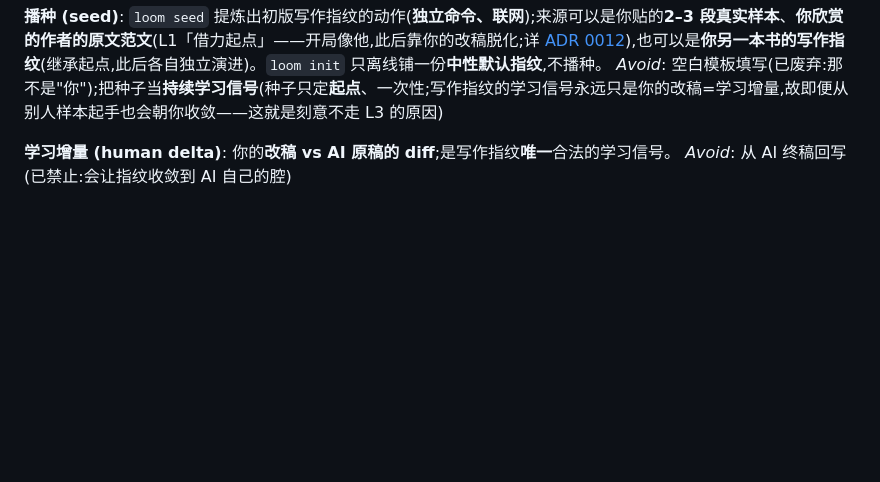
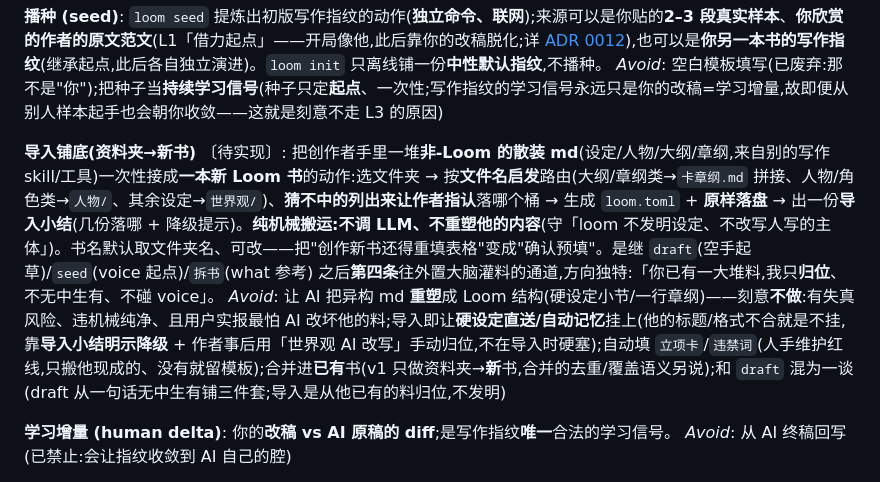
Before and after one commit to WadeZhao23/loom-novel, a Markdown page: CONTEXT.md, the part around the change. Drawn GitHub-style; blank space fills up the shorter version.

Commit message:
docs(design): 导入铺底提案——资料夹一键接成新书,纯机械路由+降级小结;CONTEXT 补词表
grill-with-docs 定案:接散装 md(资料夹→新书)、纯机械不 AI 重塑、文件名启发路由+猜不中让作者指认、
不做 AI 归位(降级明示+二期世界观改写手动修)。为四期,目标 0.3.6。

Co-Authored-By: Claude Fable 5 <noreply@anthropic.com>

```diff
--- a/CONTEXT.md
+++ b/CONTEXT.md
@@ -27,6 +27,10 @@ _Avoid_: 把它理解成"你写的句子本身"(它是对句子的描述);写作
 **播种 (seed)**:
 `loom seed` 提炼出初版写作指纹的动作(**独立命令、联网**);来源可以是你贴的**2–3 段真实样本**、**你欣赏的作者的原文范文**(L1「借力起点」——开局像他,此后靠你的改稿脱化;详 [ADR 0012](docs/adr/0012-reference-others-influence-voice.md)),也可以是**你另一本书的写作指纹**(继承起点,此后各自独立演进)。`loom init` 只离线铺一份**中性默认指纹**,不播种。
 _Avoid_: 空白模板填写(已废弃:那不是"你");把种子当**持续学习信号**(种子只定**起点**、一次性;写作指纹的学习信号永远只是你的改稿=学习增量,故即便从别人样本起手也会朝你收敛——这就是刻意不走 L3 的原因)
+
+**导入铺底(资料夹→新书)** 〔待实现〕:
+把创作者手里一堆**非-Loom 的散装 md**(设定/人物/大纲/章纲,来自别的写作 skill/工具)一次性接成**一本新 Loom 书**的动作:选文件夹 → 按**文件名启发**路由(大纲/章纲类→`卡章纲.md` 拼接、人物/角色类→`人物/`、其余设定→`世界观/`)、**猜不中的列出来让作者指认**落哪个桶 → 生成 `loom.toml` + **原样落盘** → 出一份**导入小结**(几份落哪 + 降级提示)。**纯机械搬运:不调 LLM、不重塑他的内容**(守「loom 不发明设定、不改写人写的主体」)。书名默认取文件夹名、可改——把"创作新书还得重填表格"变成"确认预填"。是继 `draft`(空手起草)/`seed`(voice 起点)/`拆书`(what 参考) 之后**第四条**往外置大脑灌料的通道,方向独特:「你已有一大堆料,我只**归位**、不无中生有、不碰 voice」。
+_Avoid_: 让 AI 把异构 md **重塑**成 Loom 结构(硬设定小节/一行章纲)——刻意**不做**:有失真风险、违机械纯净、且用户实报最怕 AI 改坏他的料;导入即让**硬设定直送/自动记忆**挂上(他的标题/格式不合就是不挂,靠**导入小结明示降级** + 作者事后用「世界观 AI 改写」手动归位,不在导入时硬塞);自动填 `立项卡`/`违禁词`(人手维护红线,只搬他现成的、没有就留模板);合并进**已有**书(v1 只做资料夹→**新**书,合并的去重/覆盖语义另说);和 `draft` 混为一谈(draft 从一句话无中生有铺三件套;导入是从他已有的料归位,不发明)
 
 **学习增量 (human delta)**:
 你的**改稿 vs AI 原稿的 diff**;是写作指纹**唯一**合法的学习信号。
```
Also changed, not shown: 1 other file.
